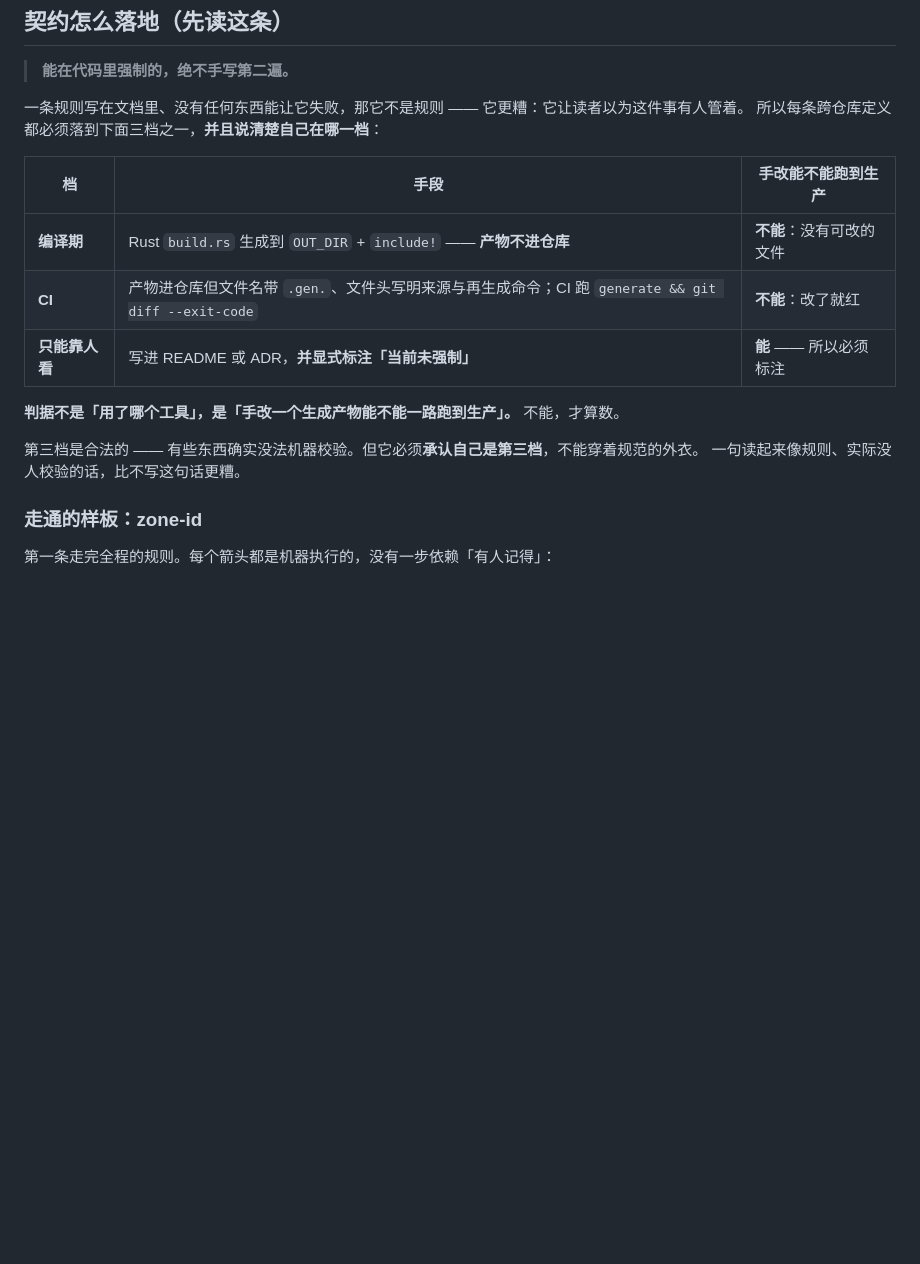
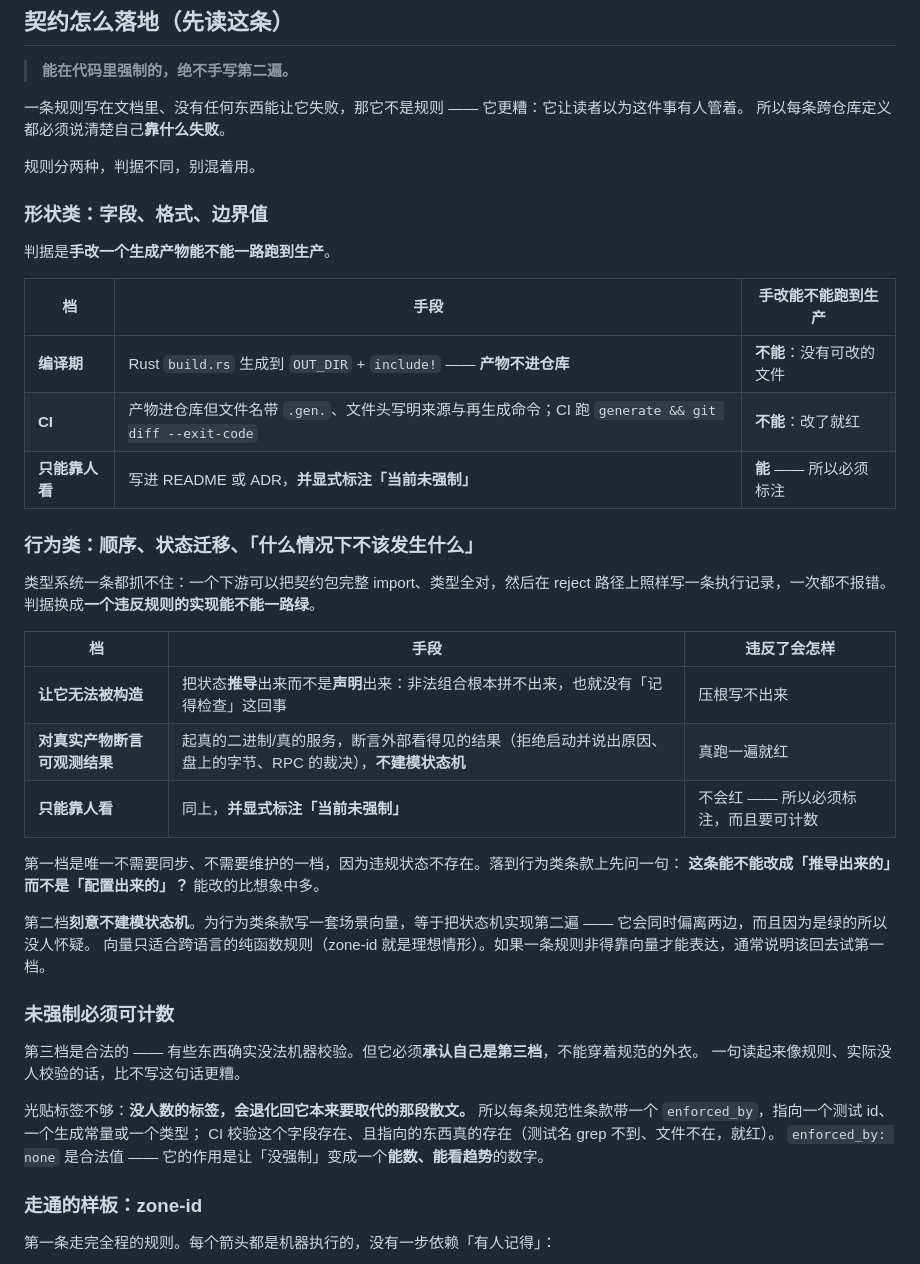
Before and after one commit to sudoprivacy/sudostack, a Markdown page: README.md, the part around the change. GitHub-like rendering; blank space fills up the shorter version.

Commit message:
docs: split the enforcement rule by shape vs behaviour, and make "unenforced" countable
The three-tier table was written for shape rules and quietly read as if it
covered everything. Its test — can a hand edit of a generated artifact reach
production — has no meaning for a clause about ordering or state transitions,
where there is no generated artifact to edit. Most clauses in these ADRs are the
second kind, so the table was silently answering the wrong question for the
majority of them.

Behaviour gets its own test: can an implementation that violates this stay
green. And its own tiers, in the order to reach for them.

The top tier is not a test at all — derive the state instead of declaring it, so
the illegal combination cannot be constructed. Nothing to remember to check,
nothing to keep in sync, no vector to maintain, because the violating state does
not exist. Worth asking of every behavioural clause before writing any test.

Where a state machine genuinely has to run: spawn the real binary and assert a
few externally visible outcomes. Deliberately NOT a scenario suite. Writing
vectors for a behavioural clause means implementing the state machine a second
time, and that second copy drifts from both sides while staying green, which is
the worst of the available failure modes. Vectors are right for cross-language
pure-function rules — zone-id is the ideal case — and a clause that needs one to
be expressible is usually a clause that should have been derived instead.

Rule 1 also stops being honour-system prose. "Points at something that can fail
it, or is marked unenforced" is itself a sentence nothing can fail. It becomes a
required enforced_by field naming a test id, a generated constant or a type,
with CI checking the named thing actually exists. enforced_by: none stays legal
— that is the point. It turns "not enforced" into a number that can be counted
and watched, because a label nobody counts decays back into the prose it
replaced.

Both formulations came from the nexus line, with the evidence attached: three
defects in their own follow-up PR — a check placed above an idempotence gate, a
refusal discarded by `let _ =`, and a third door nobody had enumerated — were
all caught by two black-box tests against the real daemon, and none of them
would have been caught by a vector suite over a pure function.

```diff
--- a/README.md
+++ b/README.md
@@ -7,7 +7,13 @@
 > **能在代码里强制的，绝不手写第二遍。**
 
 一条规则写在文档里、没有任何东西能让它失败，那它不是规则 —— 它更糟：它让读者以为这件事有人管着。
-所以每条跨仓库定义都必须落到下面三档之一，**并且说清楚自己在哪一档**：
+所以每条跨仓库定义都必须说清楚自己**靠什么失败**。
+
+规则分两种，判据不同，别混着用。
+
+### 形状类：字段、格式、边界值
+
+判据是**手改一个生成产物能不能一路跑到生产**。
 
 | 档 | 手段 | 手改能不能跑到生产 |
 |---|---|---|
@@ -15,10 +21,32 @@
 | **CI** | 产物进仓库但文件名带 `.gen.`、文件头写明来源与再生成命令；CI 跑 `generate && git diff --exit-code` | **不能**：改了就红 |
 | **只能靠人看** | 写进 README 或 ADR，**并显式标注「当前未强制」** | **能** —— 所以必须标注 |
 
-**判据不是「用了哪个工具」，是「手改一个生成产物能不能一路跑到生产」。** 不能，才算数。
+### 行为类：顺序、状态迁移、「什么情况下不该发生什么」
+
+类型系统一条都抓不住：一个下游可以把契约包完整 import、类型全对，然后在 reject 路径上照样写一条执行记录，一次都不报错。
+判据换成**一个违反规则的实现能不能一路绿**。
+
+| 档 | 手段 | 违反了会怎样 |
+|---|---|---|
+| **让它无法被构造** | 把状态**推导**出来而不是**声明**出来：非法组合根本拼不出来，也就没有「记得检查」这回事 | 压根写不出来 |
+| **对真实产物断言可观测结果** | 起真的二进制/真的服务，断言外部看得见的结果（拒绝启动并说出原因、盘上的字节、RPC 的裁决），**不建模状态机** | 真跑一遍就红 |
+| **只能靠人看** | 同上，**并显式标注「当前未强制」** | 不会红 —— 所以必须标注，而且要可计数 |
+
+第一档是唯一不需要同步、不需要维护的一档，因为违规状态不存在。落到行为类条款上先问一句：
+**这条能不能改成「推导出来的」而不是「配置出来的」？** 能改的比想象中多。
+
+第二档**刻意不建模状态机**。为行为类条款写一套场景向量，等于把状态机实现第二遍 —— 它会同时偏离两边，而且因为是绿的所以没人怀疑。
+向量只适合跨语言的纯函数规则（zone-id 就是理想情形）。如果一条规则非得靠向量才能表达，通常说明该回去试第一档。
+
+### 未强制必须可计数
 
 第三档是合法的 —— 有些东西确实没法机器校验。但它必须**承认自己是第三档**，不能穿着规范的外衣。
 一句读起来像规则、实际没人校验的话，比不写这句话更糟。
+
+光贴标签不够：**没人数的标签，会退化回它本来要取代的那段散文。**
+所以每条规范性条款带一个 `enforced_by`，指向一个测试 id、一个生成常量或一个类型；
+CI 校验这个字段存在、且指向的东西真的存在（测试名 grep 不到、文件不在，就红）。
+`enforced_by: none` 是合法值 —— 它的作用是让「没强制」变成一个**能数、能看趋势**的数字。
 
 ### 走通的样板：zone-id
 
```
Also changed, not shown: docs/adr/README.md (+11 -3 lines).
